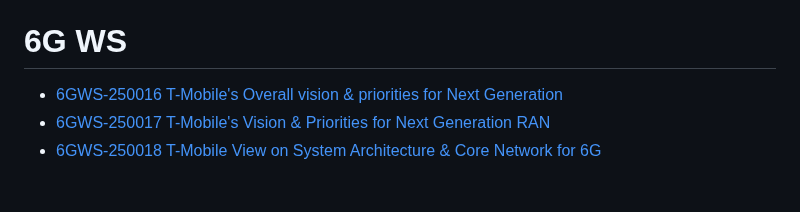
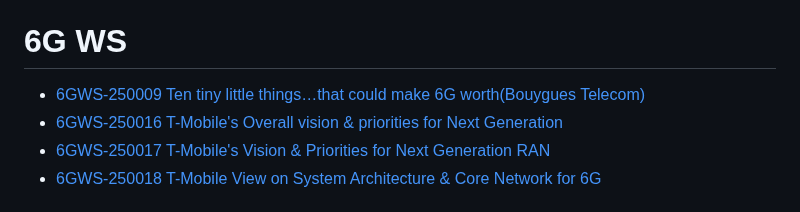
Before and after one commit to omusubi5g/tdoc.github.io, a Markdown page: README.md, the part around the change. Rendered like a GitHub page.

```diff
--- a/README.md
+++ b/README.md
@@ -15,6 +15,7 @@
 - [RAN #103](#ran-103)
 
 # 6G WS
+- [6GWS-250009 Ten tiny little things…that could make 6G worth(Bouygues Telecom)](https://omusubi5g.github.io/tdoc.github.io/6GWS/6GWS-250009.html)
 - [6GWS-250016 T-Mobile's Overall vision & priorities for Next Generation](https://omusubi5g.github.io/tdoc.github.io/6GWS/6GWS-250016.html)
 - [6GWS-250017 T-Mobile's Vision & Priorities for Next Generation RAN](https://omusubi5g.github.io/tdoc.github.io/6GWS/6GWS-250017.html)
 - [6GWS-250018 T-Mobile View on System Architecture & Core Network for 6G](https://omusubi5g.github.io/tdoc.github.io/6GWS/6GWS-250018.html)
```
